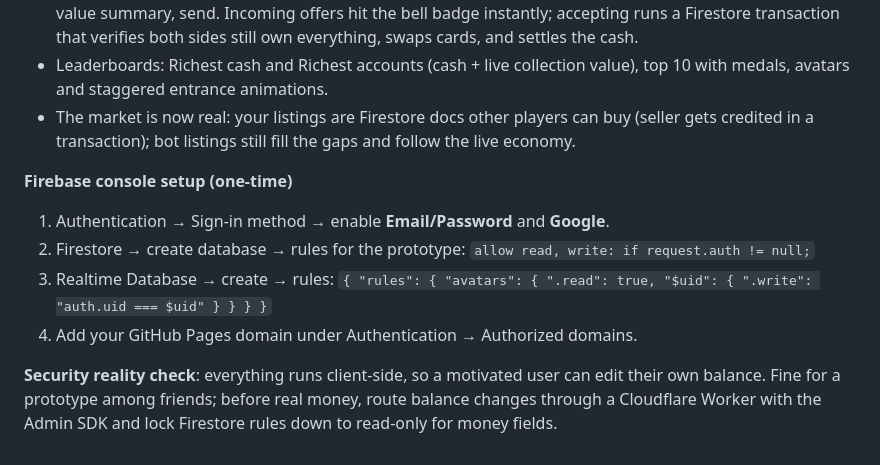
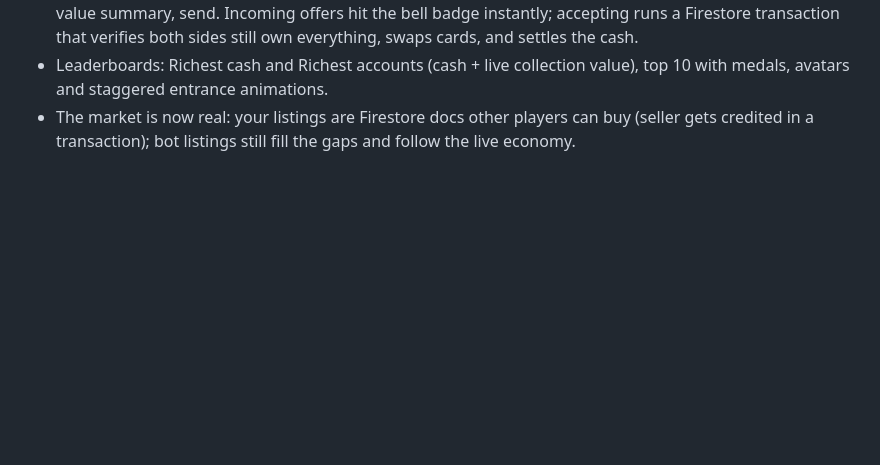
Before and after one commit to CameronCodesStuff/mint, a Markdown page: README.md, the part around the change. Drawn GitHub-style; blank space fills up the shorter version.

```diff
--- a/README.md
+++ b/README.md
@@ -192,15 +192,3 @@ unchanged. Tap the spotlight to fast-forward.
 - The market is now real: your listings are Firestore docs other players can
   buy (seller gets credited in a transaction); bot listings still fill the
   gaps and follow the live economy.
-
-**Firebase console setup (one-time)**
-1. Authentication → Sign-in method → enable **Email/Password** and **Google**.
-2. Firestore → create database → rules for the prototype:
-   `allow read, write: if request.auth != null;`
-3. Realtime Database → create → rules: `{ "rules": { "avatars": { ".read": true, "$uid": { ".write": "auth.uid === $uid" } } } }`
-4. Add your GitHub Pages domain under Authentication → Authorized domains.
-
-**Security reality check**: everything runs client-side, so a motivated user
-can edit their own balance. Fine for a prototype among friends; before real
-money, route balance changes through a Cloudflare Worker with the Admin SDK
-and lock Firestore rules down to read-only for money fields.
```
